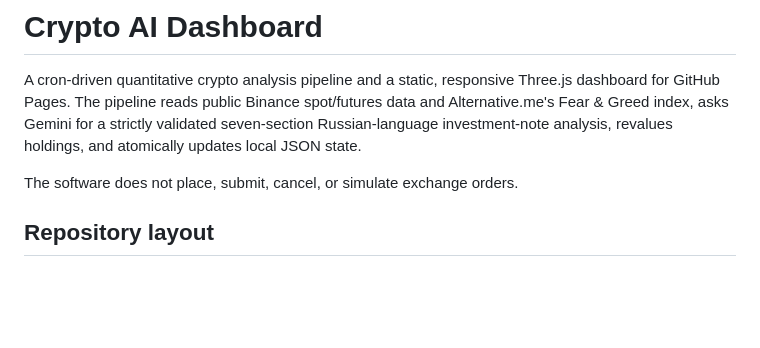
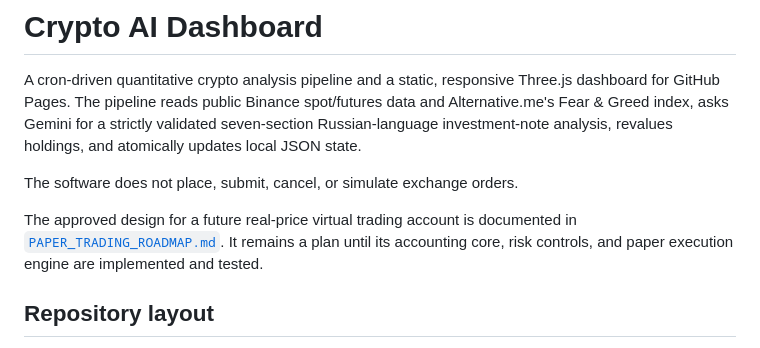
Before and after one commit to nederlandman063-pixel/crypto-ai-dashboard, a Markdown page: README.md, the part around the change. Rendered like a GitHub page; blank space fills up the shorter version.

Commit message:
docs: add paper trading implementation roadmap

```diff
--- a/README.md
+++ b/README.md
@@ -3,6 +3,10 @@
 A cron-driven quantitative crypto analysis pipeline and a static, responsive Three.js dashboard for GitHub Pages. The pipeline reads public Binance spot/futures data and Alternative.me's Fear & Greed index, asks Gemini for a strictly validated seven-section Russian-language investment-note analysis, revalues holdings, and atomically updates local JSON state.
 
 The software does not place, submit, cancel, or simulate exchange orders.
+
+The approved design for a future real-price virtual trading account is documented in
+[`PAPER_TRADING_ROADMAP.md`](PAPER_TRADING_ROADMAP.md). It remains a plan until its
+accounting core, risk controls, and paper execution engine are implemented and tested.
 
 ## Repository layout
 
```
Also changed, not shown: PAPER_TRADING_ROADMAP.md (added, +292 -0 lines), PROJECT_MANAGEMENT.md (+3 -0 lines).
